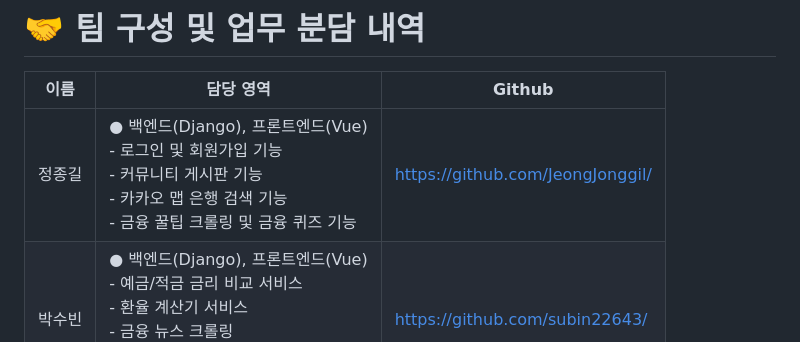
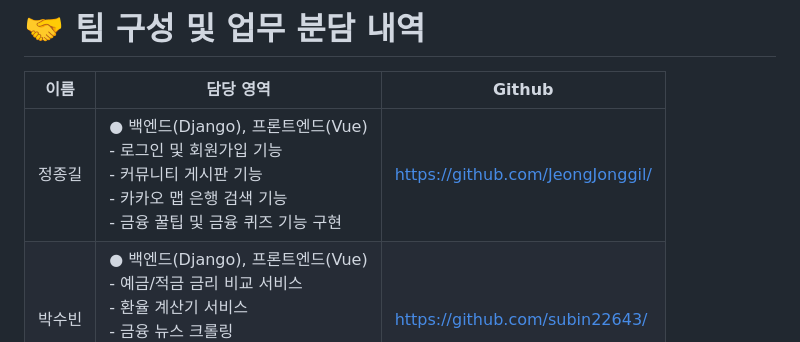
Before and after one commit to JeongJonggil/finalpjt_semester1, a Markdown page: ReadMe.md, the part around the change. Rendered like a GitHub page.

```diff
--- a/ReadMe.md
+++ b/ReadMe.md
@@ -33,7 +33,7 @@
 
 | 이름   | 담당 영역                                                    | Github                           |
 | ------ | ------------------------------------------------------------ | -------------------------------- |
-| 정종길 | ● 백엔드(Django), 프론트엔드(Vue)<br/>- 로그인 및 회원가입 기능<br/>- 커뮤니티 게시판 기능<br/>- 카카오 맵 은행 검색 기능<br/>- 금융 꿀팁 크롤링 및 금융 퀴즈 기능 | https://github.com/JeongJonggil/ |
+| 정종길 | ● 백엔드(Django), 프론트엔드(Vue)<br/>- 로그인 및 회원가입 기능<br/>- 커뮤니티 게시판 기능<br/>- 카카오 맵 은행 검색 기능<br/>- 금융 꿀팁 및 금융 퀴즈 기능 구현 | https://github.com/JeongJonggil/ |
 | 박수빈 | ● 백엔드(Django), 프론트엔드(Vue)<br/>- 예금/적금 금리 비교 서비스<br/>- 환율 계산기 서비스<br/>- 금융 뉴스 크롤링<br/>- 홈페이지 디자인<br/>- 발표 | https://github.com/subin22643/   |
 
 # 🛠️ 기술 스택
```
